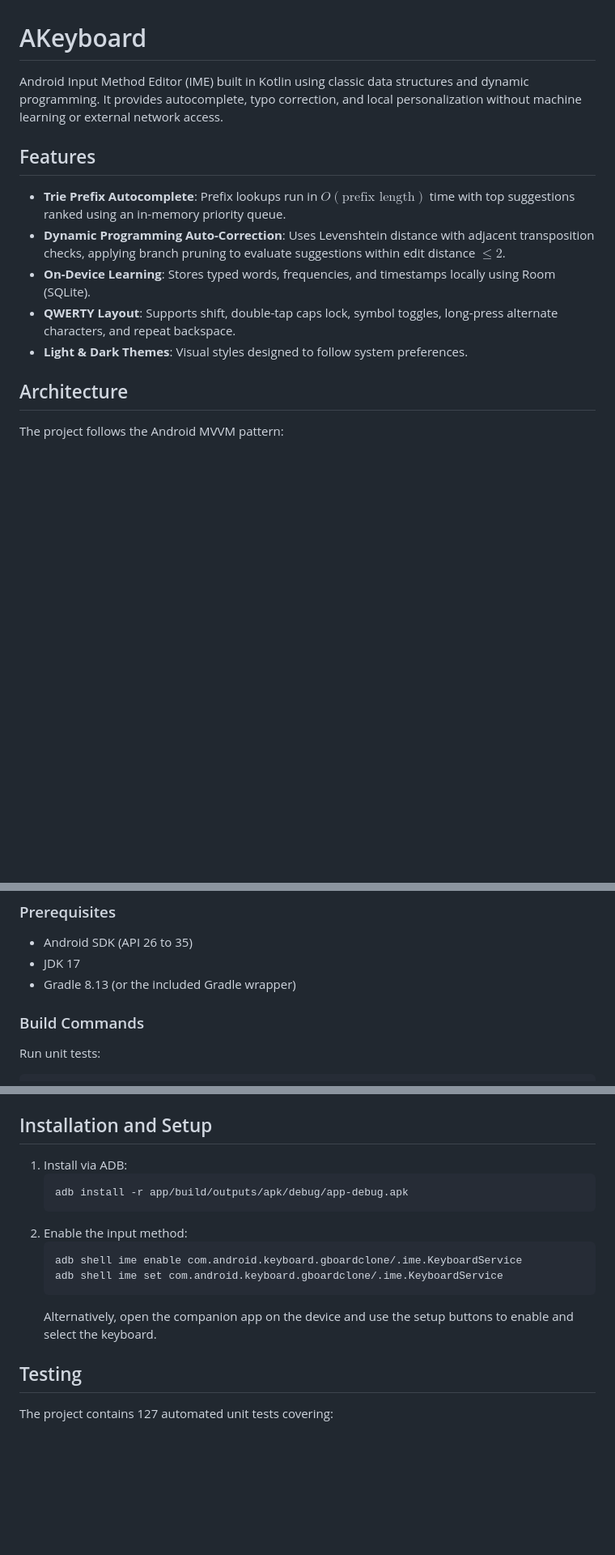
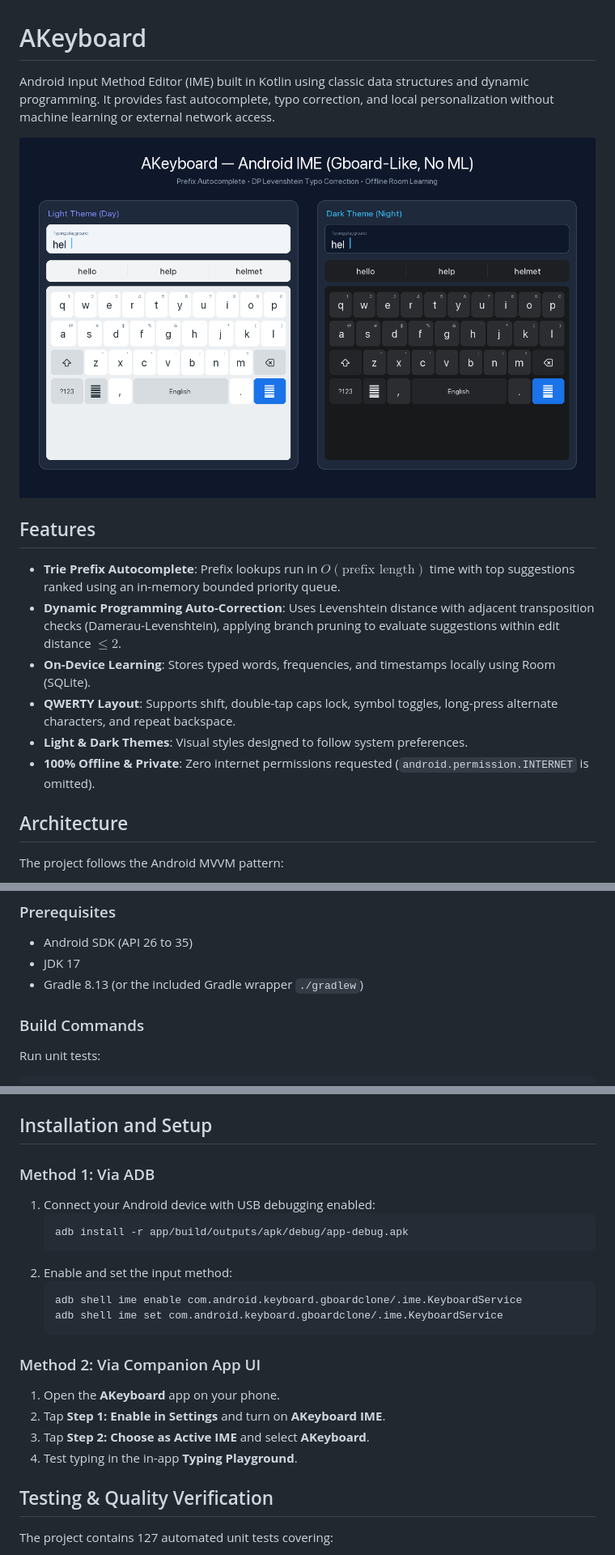
Before and after one commit to abhirup118/AKeyboard, a Markdown page: README.md, 3 parts joined by grey strips. Shown at 81% size. GitHub-like rendering; pictures changed too: docs/assets/keyboard_preview.png (added); blank space fills up the shorter version.

Commit message:
docs: add Apache 2.0 LICENSE, UI screenshot preview, and update README

````diff
--- a/README.md
+++ b/README.md
@@ -1,14 +1,17 @@
 # AKeyboard
 
-Android Input Method Editor (IME) built in Kotlin using classic data structures and dynamic programming. It provides autocomplete, typo correction, and local personalization without machine learning or external network access.
+Android Input Method Editor (IME) built in Kotlin using classic data structures and dynamic programming. It provides fast autocomplete, typo correction, and local personalization without machine learning or external network access.
+
+![AKeyboard UI Preview](docs/assets/keyboard_preview.png)
 
 ## Features
 
-- **Trie Prefix Autocomplete**: Prefix lookups run in $O(\text{prefix length})$ time with top suggestions ranked using an in-memory priority queue.
-- **Dynamic Programming Auto-Correction**: Uses Levenshtein distance with adjacent transposition checks, applying branch pruning to evaluate suggestions within edit distance $\le 2$.
+- **Trie Prefix Autocomplete**: Prefix lookups run in $O(\text{prefix length})$ time with top suggestions ranked using an in-memory bounded priority queue.
+- **Dynamic Programming Auto-Correction**: Uses Levenshtein distance with adjacent transposition checks (Damerau-Levenshtein), applying branch pruning to evaluate suggestions within edit distance $\le 2$.
 - **On-Device Learning**: Stores typed words, frequencies, and timestamps locally using Room (SQLite).
 - **QWERTY Layout**: Supports shift, double-tap caps lock, symbol toggles, long-press alternate characters, and repeat backspace.
 - **Light & Dark Themes**: Visual styles designed to follow system preferences.
+- **100% Offline & Private**: Zero internet permissions requested (`android.permission.INTERNET` is omitted).
 
 ## Architecture
 
@@ -26,7 +29,7 @@ The project follows the Android MVVM pattern:
 
 - Android SDK (API 26 to 35)
 - JDK 17
-- Gradle 8.13 (or the included Gradle wrapper)
+- Gradle 8.13 (or the included Gradle wrapper `./gradlew`)
 
 ### Build Commands
 
@@ -43,18 +46,26 @@ The output APK is generated at: `app/build/outputs/apk/debug/app-debug.apk`.
 
 ## Installation and Setup
 
-1. Install via ADB:
+### Method 1: Via ADB
+
+1. Connect your Android device with USB debugging enabled:
    ```bash
    adb install -r app/build/outputs/apk/debug/app-debug.apk
    ```
-2. Enable the input method:
+2. Enable and set the input method:
    ```bash
    adb shell ime enable com.android.keyboard.gboardclone/.ime.KeyboardService
    adb shell ime set com.android.keyboard.gboardclone/.ime.KeyboardService
    ```
-   Alternatively, open the companion app on the device and use the setup buttons to enable and select the keyboard.
 
-## Testing
+### Method 2: Via Companion App UI
+
+1. Open the **AKeyboard** app on your phone.
+2. Tap **Step 1: Enable in Settings** and turn on **AKeyboard IME**.
+3. Tap **Step 2: Choose as Active IME** and select **AKeyboard**.
+4. Test typing in the in-app **Typing Playground**.
+
+## Testing & Quality Verification
 
 The project contains 127 automated unit tests covering:
 - Trie insertion, prefix matching, bounded heap suggestion ranking, and concurrency stress testing (`TrieTest`, `DataLayerCornerCasesTest`).
````
Also changed, not shown: other parts of README.md (+10 -0 lines), 1 other file.
